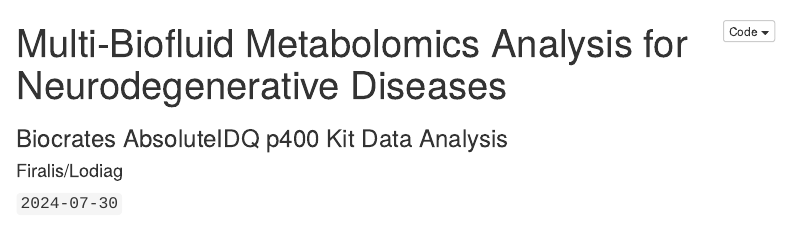
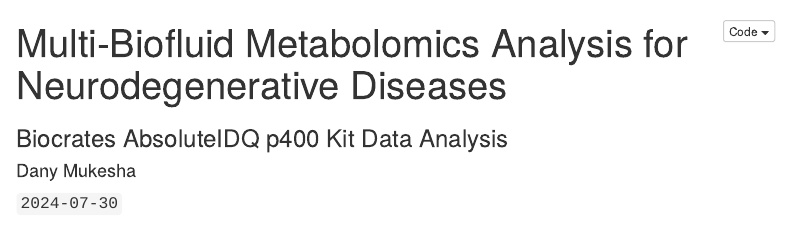
Before and after one commit to danymukesha/multi.fluid.ad, an R Markdown document (multi_biofluid.Rmd): the page in a window 1100 px wide, from its top. Rendered offline with R 4.5, knitr and Pandoc, with nearby package versions; some code elsewhere in the file could not run offline; a font, style sheet, LaTeX package, included part or bibliography that could not be used is replaced or left out; menus at the side of the page are left out.

Commit message:
Update multi_biofluid.Rmd

```diff
--- a/multi_biofluid.Rmd
+++ b/multi_biofluid.Rmd
@@ -1,7 +1,7 @@
 ---
 title: "Multi-Biofluid Metabolomics Analysis for Neurodegenerative Diseases"
 subtitle: "Biocrates AbsoluteIDQ p400 Kit Data Analysis"
-author: "Firalis/Lodiag"
+author: "Dany Mukesha"
 date: "`2024-07-30`"
 output:
   html_document:
```
